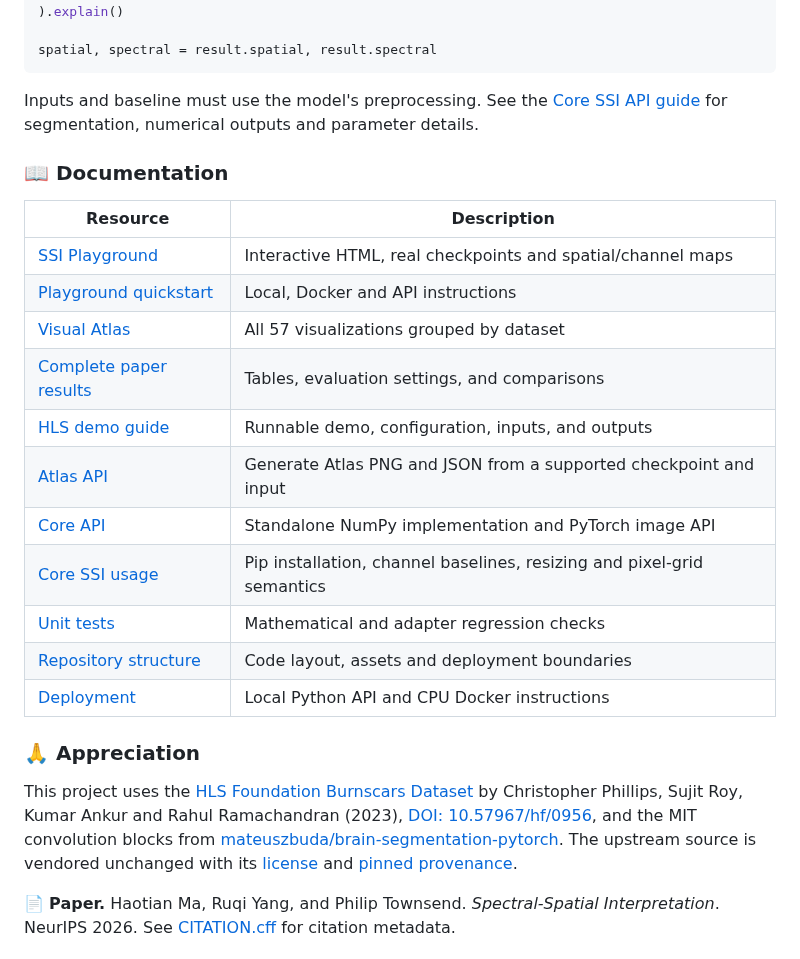
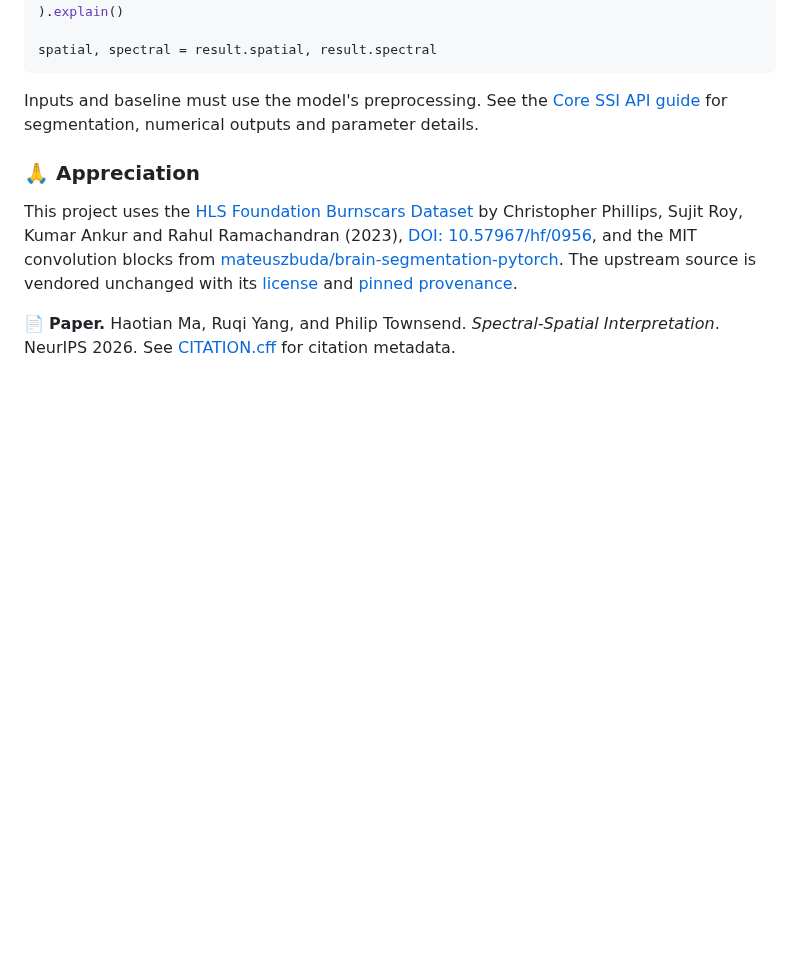
Before and after one commit to AtheavenMa/Spectral-Spatial-Interpretation, a Markdown page: README.md, the part around the change. GitHub-like rendering; blank space fills up the shorter version.

Commit message:
docs: remove documentation table from README

```diff
--- a/README.md
+++ b/README.md
@@ -138,22 +138,6 @@ spatial, spectral = result.spatial, result.spectral
 
 Inputs and baseline must use the model's preprocessing. See the [Core SSI API guide](docs/CORE_API.md) for segmentation, numerical outputs and parameter details.
 
-### 📖 Documentation
-
-| Resource | Description |
-|---|---|
-| [SSI Playground](lab/static/index.html) | Interactive HTML, real checkpoints and spatial/channel maps |
-| [Playground quickstart](docs/PLAYGROUND_QUICKSTART.md) | Local, Docker and API instructions |
-| [Visual Atlas](examples/README.md) | All 57 visualizations grouped by dataset |
-| [Complete paper results](docs/PAPER_RESULTS.md) | Tables, evaluation settings, and comparisons |
-| [HLS demo guide](assets/demo/README.md) | Runnable demo, configuration, inputs, and outputs |
-| [Atlas API](docs/ATLAS_API.md) | Generate Atlas PNG and JSON from a supported checkpoint and input |
-| [Core API](ssi.py) | Standalone NumPy implementation and PyTorch image API |
-| [Core SSI usage](docs/CORE_API.md) | Pip installation, channel baselines, resizing and pixel-grid semantics |
-| [Unit tests](tests/) | Mathematical and adapter regression checks |
-| [Repository structure](docs/REPOSITORY_STRUCTURE.md) | Code layout, assets and deployment boundaries |
-| [Deployment](docs/DEPLOYMENT.md) | Local Python API and CPU Docker instructions |
-
 ### 🙏 Appreciation
 
 This project uses the [HLS Foundation Burnscars Dataset](https://huggingface.co/datasets/ibm-nasa-geospatial/hls_burn_scars)
```
